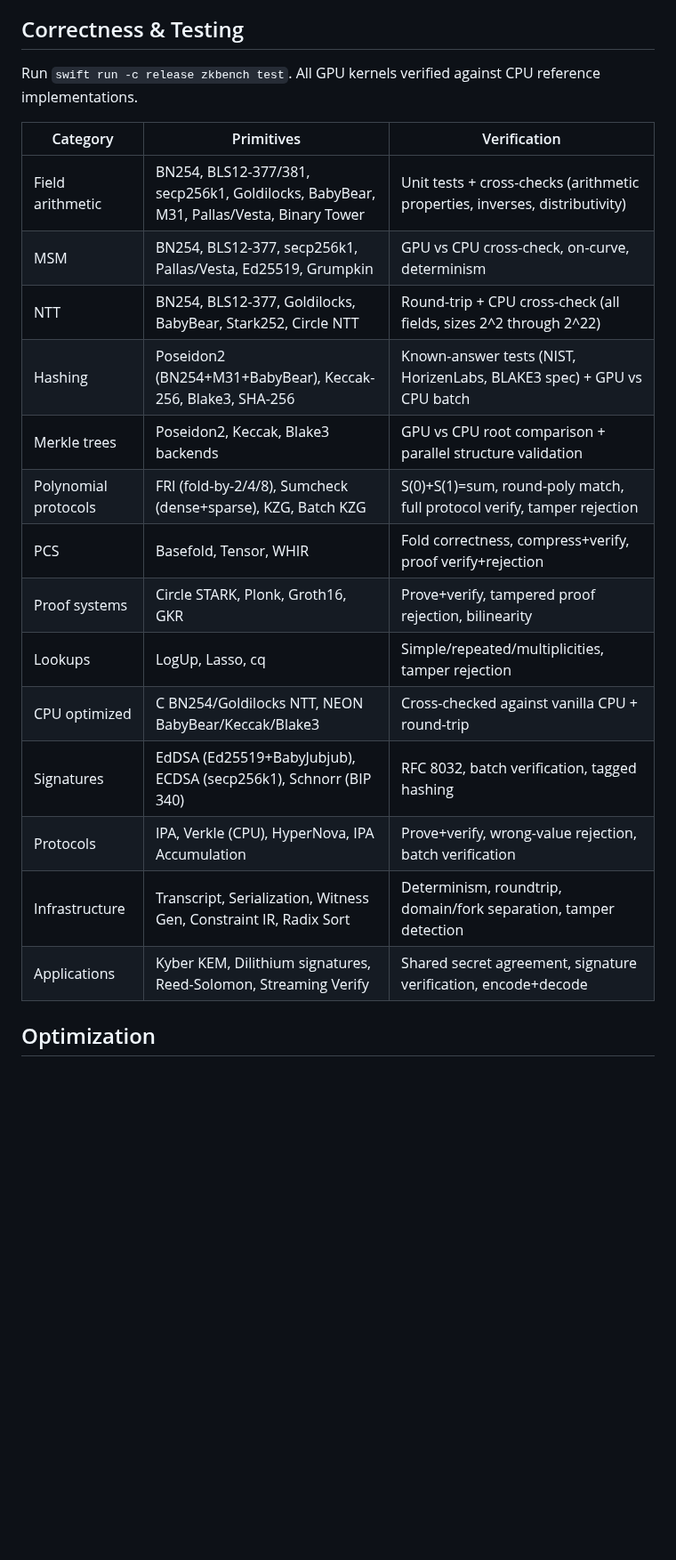
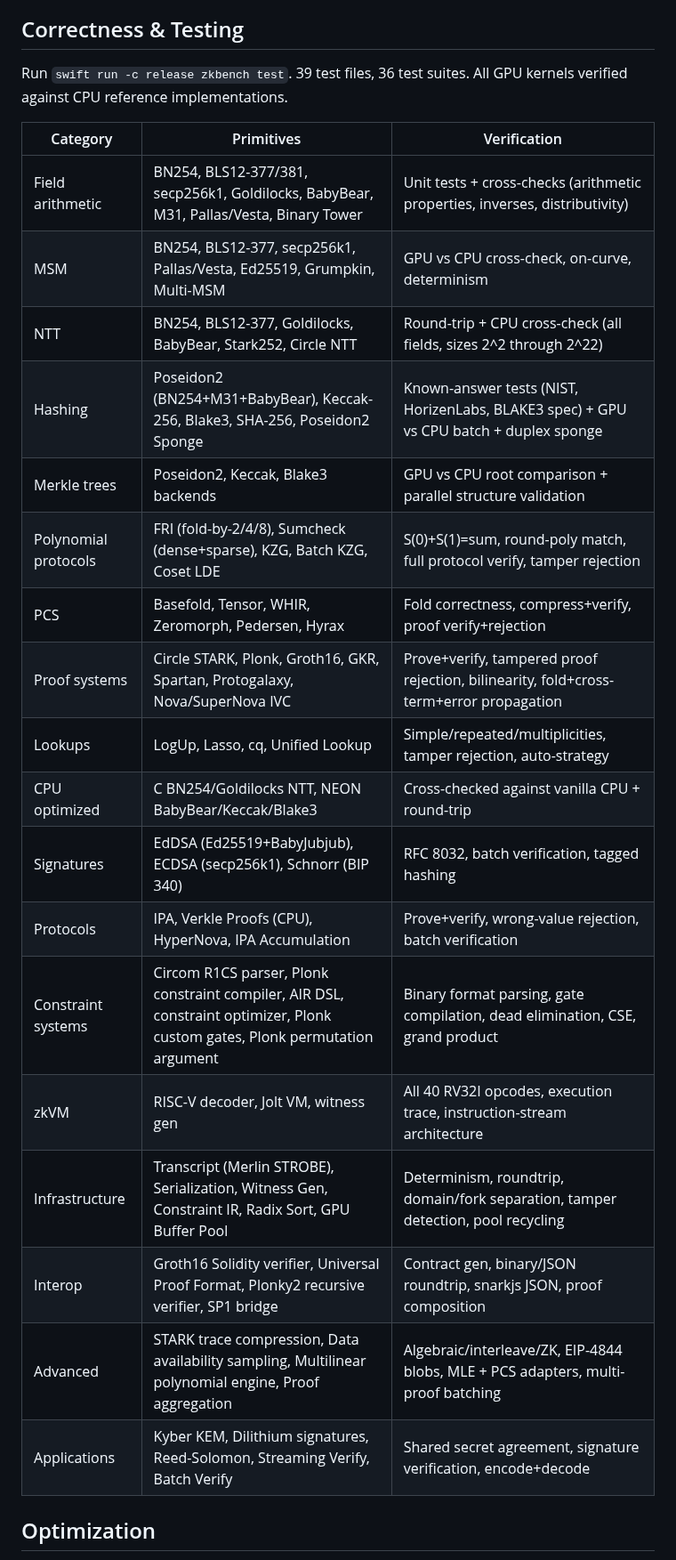
Before and after one commit to carni-ships/zkMetal, a Markdown page: README.md, the part around one of its changes. Shown at 89% size. GitHub-like rendering; blank space fills up the shorter version.

Commit message:
README: 87 primitives, 37 new table rows, expanded test coverage section
Co-Authored-By: Claude Opus 4.6 <noreply@anthropic.com>

```diff
--- a/README.md
+++ b/README.md
@@ -606,24 +642,28 @@ swift build -c release
 
 ## Correctness & Testing
 
-Run `swift run -c release zkbench test`. All GPU kernels verified against CPU reference implementations.
+Run `swift run -c release zkbench test`. 39 test files, 36 test suites. All GPU kernels verified against CPU reference implementations.
 
 | Category | Primitives | Verification |
 |----------|------------|-------------|
 | Field arithmetic | BN254, BLS12-377/381, secp256k1, Goldilocks, BabyBear, M31, Pallas/Vesta, Binary Tower | Unit tests + cross-checks (arithmetic properties, inverses, distributivity) |
-| MSM | BN254, BLS12-377, secp256k1, Pallas/Vesta, Ed25519, Grumpkin | GPU vs CPU cross-check, on-curve, determinism |
+| MSM | BN254, BLS12-377, secp256k1, Pallas/Vesta, Ed25519, Grumpkin, Multi-MSM | GPU vs CPU cross-check, on-curve, determinism |
 | NTT | BN254, BLS12-377, Goldilocks, BabyBear, Stark252, Circle NTT | Round-trip + CPU cross-check (all fields, sizes 2^2 through 2^22) |
-| Hashing | Poseidon2 (BN254+M31+BabyBear), Keccak-256, Blake3, SHA-256 | Known-answer tests (NIST, HorizenLabs, BLAKE3 spec) + GPU vs CPU batch |
+| Hashing | Poseidon2 (BN254+M31+BabyBear), Keccak-256, Blake3, SHA-256, Poseidon2 Sponge | Known-answer tests (NIST, HorizenLabs, BLAKE3 spec) + GPU vs CPU batch + duplex sponge |
 | Merkle trees | Poseidon2, Keccak, Blake3 backends | GPU vs CPU root comparison + parallel structure validation |
-| Polynomial protocols | FRI (fold-by-2/4/8), Sumcheck (dense+sparse), KZG, Batch KZG | S(0)+S(1)=sum, round-poly match, full protocol verify, tamper rejection |
-| PCS | Basefold, Tensor, WHIR | Fold correctness, compress+verify, proof verify+rejection |
-| Proof systems | Circle STARK, Plonk, Groth16, GKR | Prove+verify, tampered proof rejection, bilinearity |
-| Lookups | LogUp, Lasso, cq | Simple/repeated/multiplicities, tamper rejection |
+| Polynomial protocols | FRI (fold-by-2/4/8), Sumcheck (dense+sparse), KZG, Batch KZG, Coset LDE | S(0)+S(1)=sum, round-poly match, full protocol verify, tamper rejection |
+| PCS | Basefold, Tensor, WHIR, Zeromorph, Pedersen, Hyrax | Fold correctness, compress+verify, proof verify+rejection |
+| Proof systems | Circle STARK, Plonk, Groth16, GKR, Spartan, Protogalaxy, Nova/SuperNova IVC | Prove+verify, tampered proof rejection, bilinearity, fold+cross-term+error propagation |
+| Lookups | LogUp, Lasso, cq, Unified Lookup | Simple/repeated/multiplicities, tamper rejection, auto-strategy |
 | CPU optimized | C BN254/Goldilocks NTT, NEON BabyBear/Keccak/Blake3 | Cross-checked against vanilla CPU + round-trip |
 | Signatures | EdDSA (Ed25519+BabyJubjub), ECDSA (secp256k1), Schnorr (BIP 340) | RFC 8032, batch verification, tagged hashing |
-| Protocols | IPA, Verkle (CPU), HyperNova, IPA Accumulation | Prove+verify, wrong-value rejection, batch verification |
-| Infrastructure | Transcript, Serialization, Witness Gen, Constraint IR, Radix Sort | Determinism, roundtrip, domain/fork separation, tamper detection |
-| Applications | Kyber KEM, Dilithium signatures, Reed-Solomon, Streaming Verify | Shared secret agreement, signature verification, encode+decode |
+| Protocols | IPA, Verkle Proofs (CPU), HyperNova, IPA Accumulation | Prove+verify, wrong-value rejection, batch verification |
+| Constraint systems | Circom R1CS parser, Plonk constraint compiler, AIR DSL, constraint optimizer, Plonk custom gates, Plonk permutation argument | Binary format parsing, gate compilation, dead elimination, CSE, grand product |
+| zkVM | RISC-V decoder, Jolt VM, witness gen | All 40 RV32I opcodes, execution trace, instruction-stream architecture |
+| Infrastructure | Transcript (Merlin STROBE), Serialization, Witness Gen, Constraint IR, Radix Sort, GPU Buffer Pool | Determinism, roundtrip, domain/fork separation, tamper detection, pool recycling |
+| Interop | Groth16 Solidity verifier, Universal Proof Format, Plonky2 recursive verifier, SP1 bridge | Contract gen, binary/JSON roundtrip, snarkjs JSON, proof composition |
+| Advanced | STARK trace compression, Data availability sampling, Multilinear polynomial engine, Proof aggregation | Algebraic/interleave/ZK, EIP-4844 blobs, MLE + PCS adapters, multi-proof batching |
+| Applications | Kyber KEM, Dilithium signatures, Reed-Solomon, Streaming Verify, Batch Verify | Shared secret agreement, signature verification, encode+decode |
 
 ## Optimization
 
```
Also changed, not shown: other parts of README.md (+37 -1 lines).
